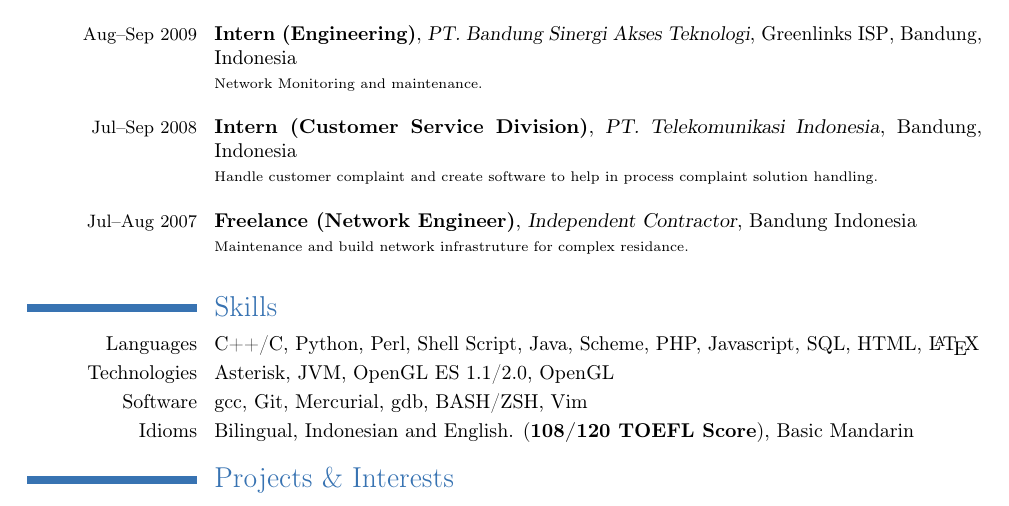
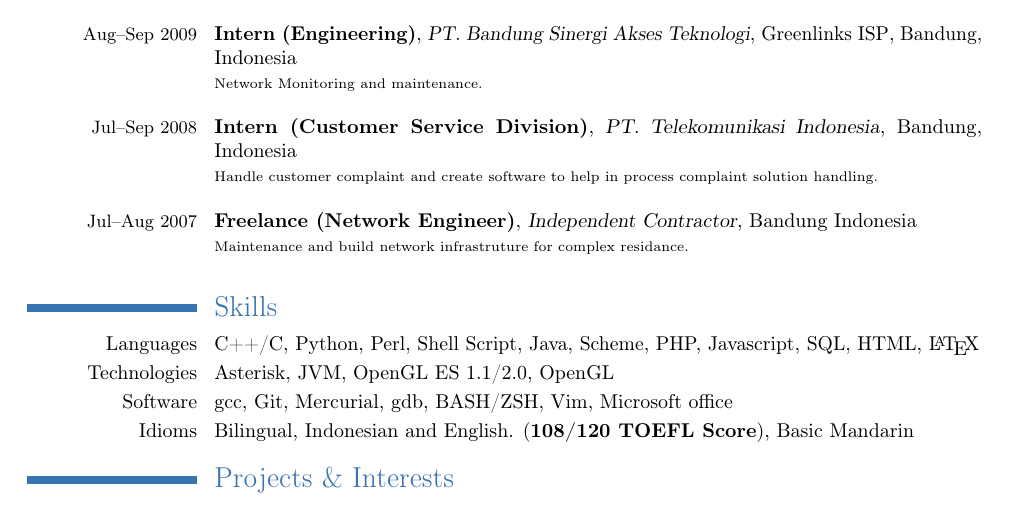
Before and after one commit to mfh/mfh-cv, a LaTeX CV (mfh.tex): part of page 1 of 3, cut so that both start at the same text. Compiled offline with pdfLaTeX; a LaTeX package or settings file that is missing is left out.

Commit message:
update mfh.tex

```diff
--- a/mfh.tex
+++ b/mfh.tex
@@ -130,7 +130,7 @@ Maintenance and build network infrastruture for complex residance.\\
 \section{Skills}
 \cvline{Languages}{C++/C, Python, Perl, Shell Script, Java, Scheme, PHP, Javascript, SQL, HTML, \LaTeX}
 \cvline{Technologies}{Asterisk, JVM, OpenGL ES 1.1/2.0, OpenGL}
-\cvline{Software}{gcc, Git, Mercurial, gdb, BASH/ZSH, Vim}
+\cvline{Software}{gcc, Git, Mercurial, gdb, BASH/ZSH, Vim, Microsoft office}
 \cvline{Idioms}{Bilingual, Indonesian and English. (\textbf{108/120 TOEFL Score}), Basic Mandarin}
 
 %----------------------------------------------------------------------------------
```
